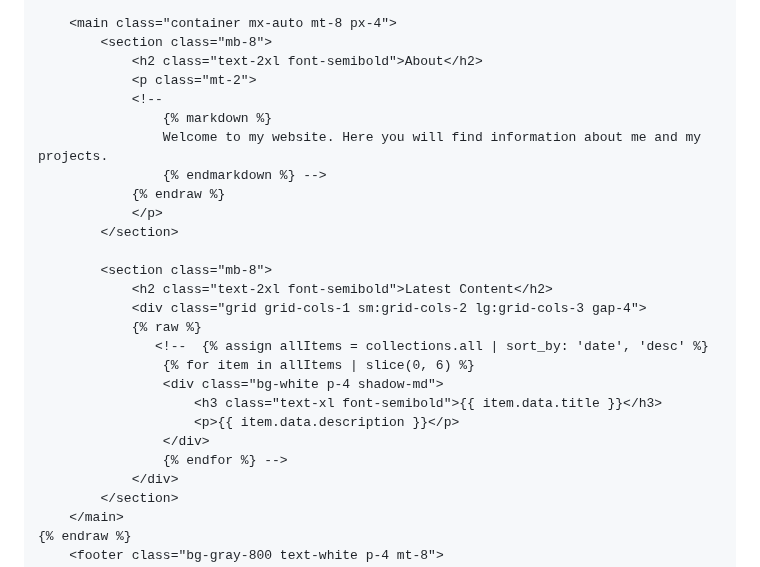
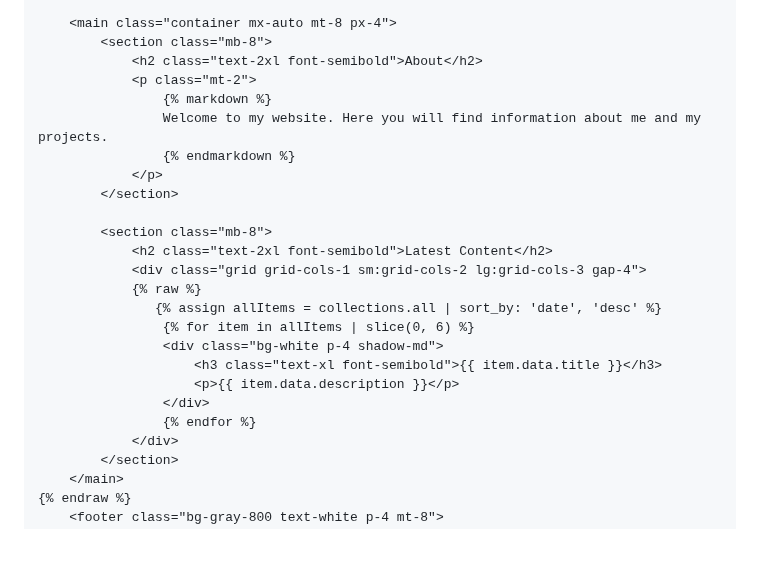
Before and after one commit to emdashdrupal/11ty-working, a Markdown page: content/static-site-transformation/create-home-page-using-ai.md, the part around the change. Drawn GitHub-style; blank space fills up the shorter version.

Commit message:
idek anymore

```diff
--- a/content/static-site-transformation/create-home-page-using-ai.md
+++ b/content/static-site-transformation/create-home-page-using-ai.md
@@ -37,11 +37,9 @@ And here is the response:
         <section class="mb-8">
             <h2 class="text-2xl font-semibold">About</h2>
             <p class="mt-2">
-            <!--
                 {% markdown %}
                 Welcome to my website. Here you will find information about me and my projects.
-                {% endmarkdown %} -->
-            {% endraw %}
+                {% endmarkdown %}
             </p>
         </section>
 
@@ -49,13 +47,13 @@ And here is the response:
             <h2 class="text-2xl font-semibold">Latest Content</h2>
             <div class="grid grid-cols-1 sm:grid-cols-2 lg:grid-cols-3 gap-4">
             {% raw %}
-               <!--  {% assign allItems = collections.all | sort_by: 'date', 'desc' %}
+               {% assign allItems = collections.all | sort_by: 'date', 'desc' %}
                 {% for item in allItems | slice(0, 6) %}
                 <div class="bg-white p-4 shadow-md">
                     <h3 class="text-xl font-semibold">{{ item.data.title }}</h3>
                     <p>{{ item.data.description }}</p>
                 </div>
-                {% endfor %} -->
+                {% endfor %}
             </div>
         </section>
     </main>
```
